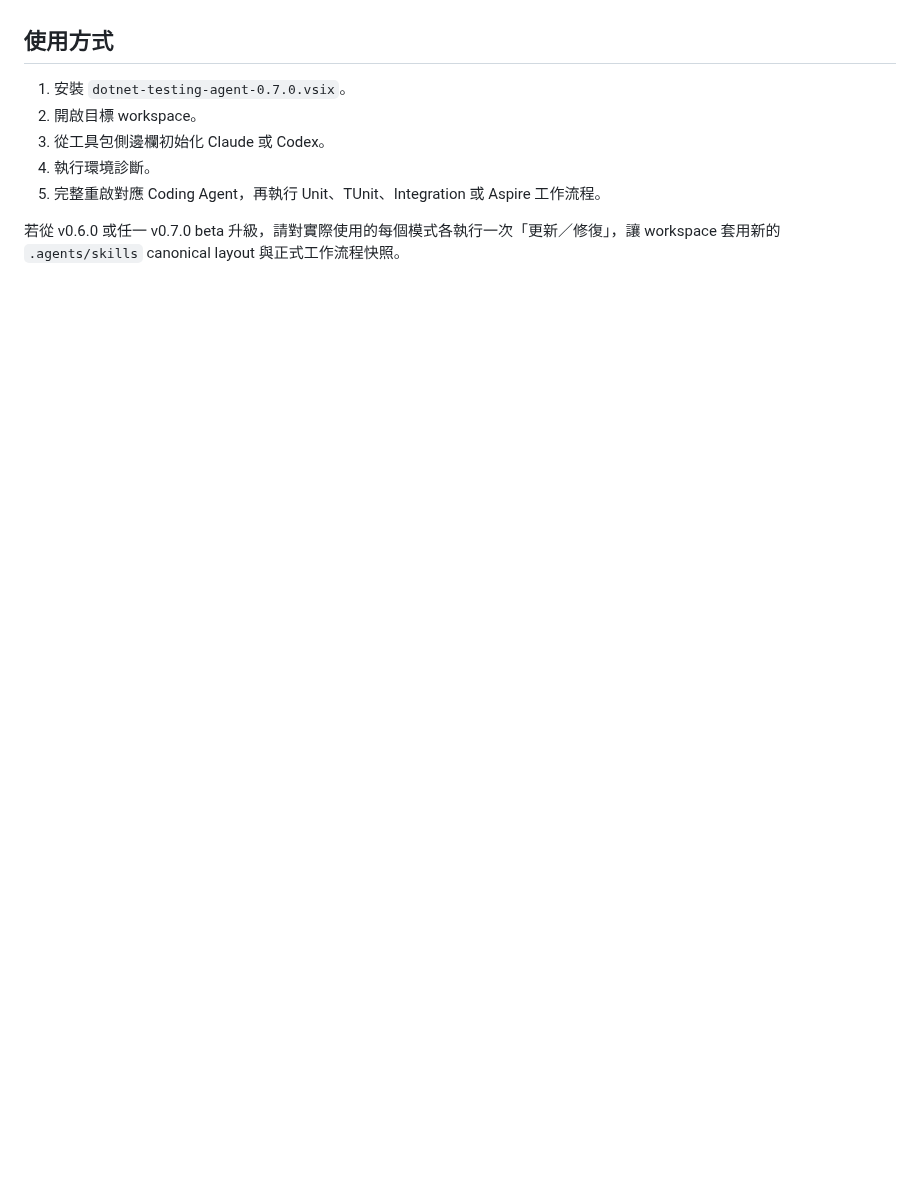
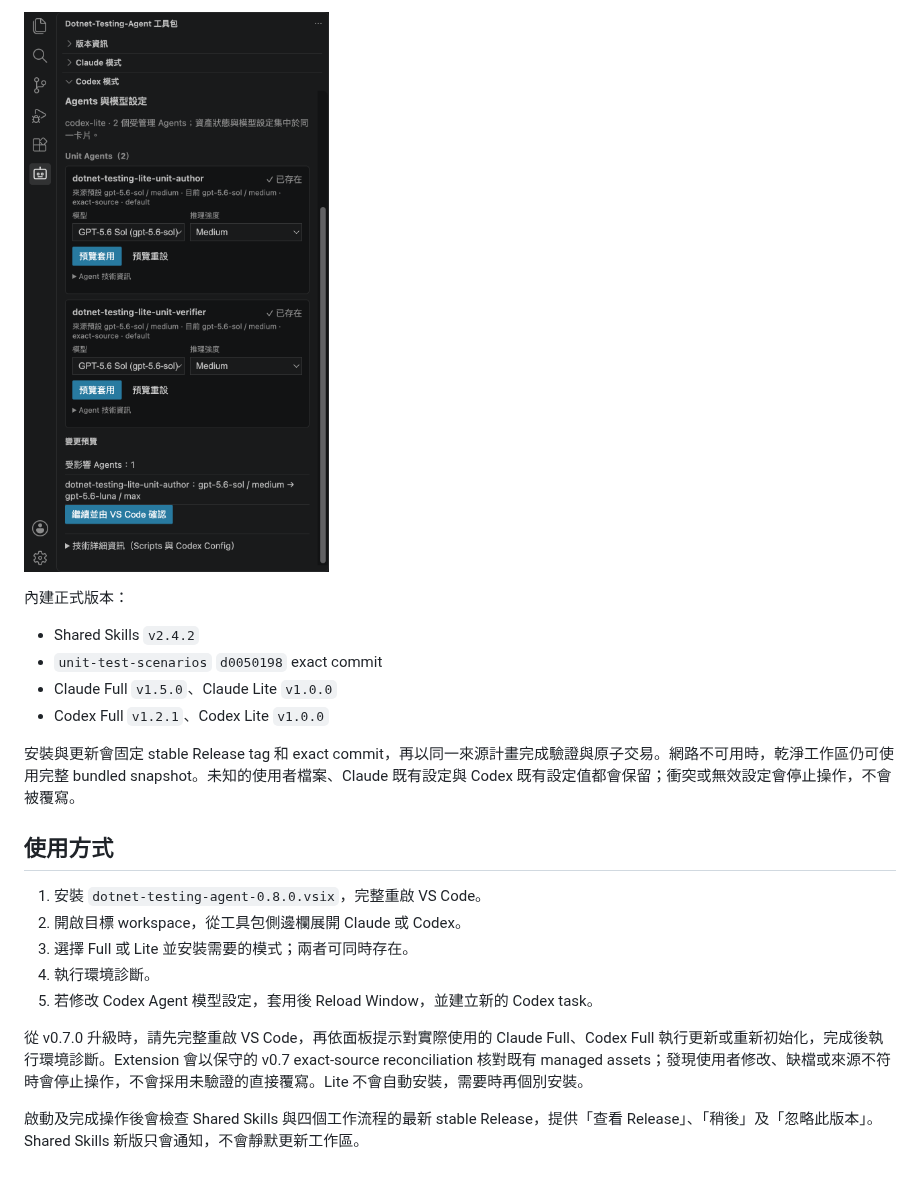
Before and after one commit to kevintsengtw/dotnet-testing-agent-vscode-extensions, a Markdown page: README.md, the part around one of its changes. GitHub-like rendering; pictures changed too: images/v0.8.0-codex-agent-preview.png (added); blank space fills up the shorter version.

```diff
--- a/README.md
+++ b/README.md
@@ -15,10 +28,22 @@ v0.7.0 將跨 Agent 共用技術 Skills 與 `unit-test-scenarios` 統一部署
+![單一 Agent 的唯讀變更預覽](images/v0.8.0-codex-agent-preview.png)
+
+內建正式版本：
+
+- Shared Skills `v2.4.2`
+- `unit-test-scenarios` `d0050198` exact commit
+- Claude Full `v1.5.0`、Claude Lite `v1.0.0`
+- Codex Full `v1.2.1`、Codex Lite `v1.0.0`
+
+安裝與更新會固定 stable Release tag 和 exact commit，再以同一來源計畫完成驗證與原子交易。網路不可用時，乾淨工作區仍可使用完整 bundled snapshot。未知的使用者檔案、Claude 既有設定與 Codex 既有設定值都會保留；衝突或無效設定會停止操作，不會被覆寫。
 
 ## 使用方式
 
-1. 安裝 `dotnet-testing-agent-0.7.0.vsix`。
-2. 開啟目標 workspace。
-3. 從工具包側邊欄初始化 Claude 或 Codex。
+1. 安裝 `dotnet-testing-agent-0.8.0.vsix`，完整重啟 VS Code。
+2. 開啟目標 workspace，從工具包側邊欄展開 Claude 或 Codex。
+3. 選擇 Full 或 Lite 並安裝需要的模式；兩者可同時存在。
 4. 執行環境診斷。
-5. 完整重啟對應 Coding Agent，再執行 Unit、TUnit、Integration 或 Aspire 工作流程。
+5. 若修改 Codex Agent 模型設定，套用後 Reload Window，並建立新的 Codex task。
 
-若從 v0.6.0 或任一 v0.7.0 beta 升級，請對實際使用的每個模式各執行一次「更新／修復」，讓 workspace 套用新的 `.agents/skills` canonical layout 與正式工作流程快照。
+從 v0.7.0 升級時，請先完整重啟 VS Code，再依面板提示對實際使用的 Claude Full、Codex Full 執行更新或重新初始化，完成後執行環境診斷。Extension 會以保守的 v0.7 exact-source reconciliation 核對既有 managed assets；發現使用者修改、缺檔或來源不符時會停止操作，不會採用未驗證的直接覆寫。Lite 不會自動安裝，需要時再個別安裝。
+
+啟動及完成操作後會檢查 Shared Skills 與四個工作流程的最新 stable Release，提供「查看 Release」、「稍後」及「忽略此版本」。Shared Skills 新版只會通知，不會靜默更新工作區。
```
Also changed, not shown: other parts of README.md (+22 -9 lines), images/v0.8.0-codex-full-unit-agents.png (added), images/v0.8.0-codex-lite-agent-settings.png (added), images/v0.8.0-codex-modes-overview.png (added).
